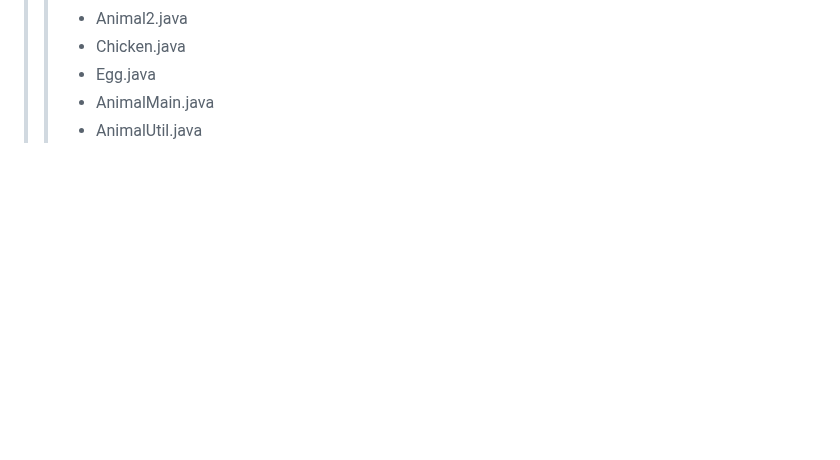
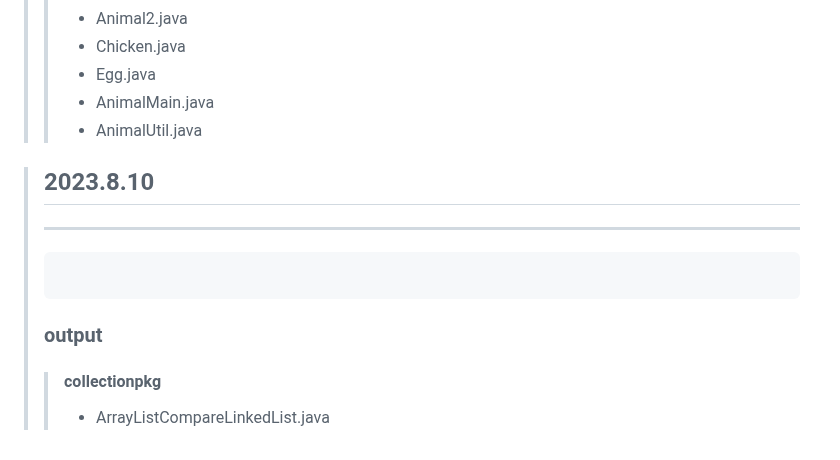
Before and after one commit to DahyeonS/Java_Python_Lecture, a Markdown page: README.md, the part around the change. GitHub-like rendering; blank space fills up the shorter version.

````diff
--- a/README.md
+++ b/README.md
@@ -518,3 +518,12 @@
 >> - Egg.java
 >> - AnimalMain.java
 >> - AnimalUtil.java
+
+> ## 2023.8.10
+> ** **
+> ```java
+>
+> ```
+> ### output
+>> #### collectionpkg
+>> - ArrayListCompareLinkedList.java
````
